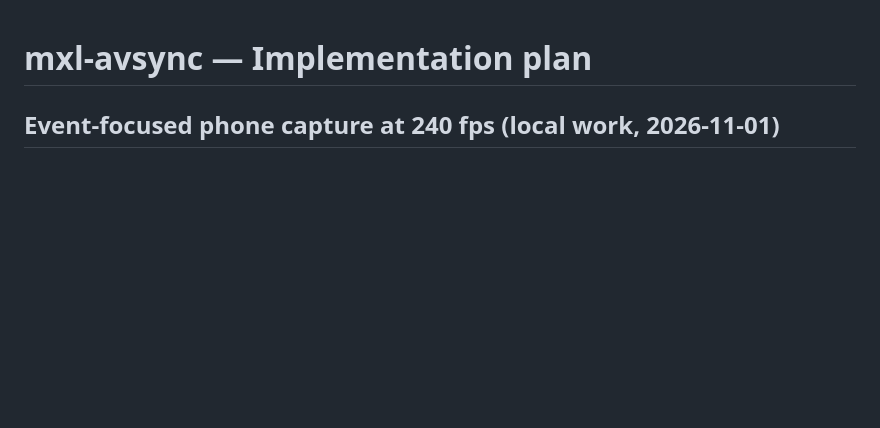
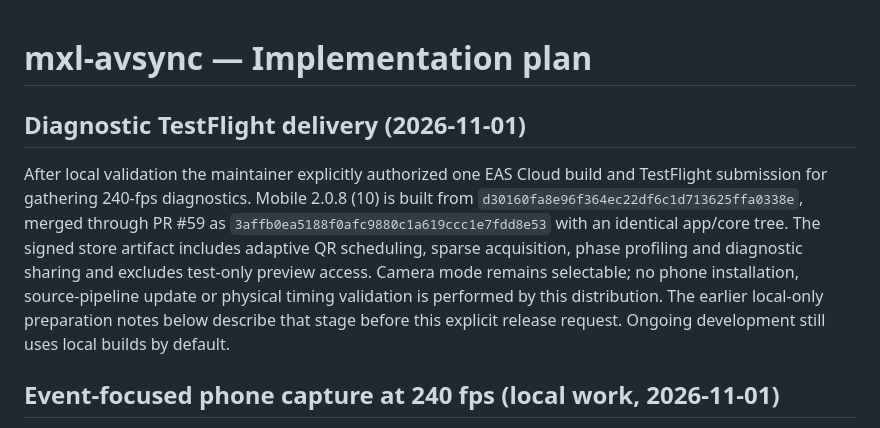
Before and after one commit to LeeO86/mxl-avsync, a Markdown page: IMPLEMENTATION_PLAN.md, the part around the change. GitHub-like rendering; blank space fills up the shorter version.

Commit message:
Document mobile 2.0.8 build 10 diagnostic TestFlight delivery

```diff
--- a/IMPLEMENTATION_PLAN.md
+++ b/IMPLEMENTATION_PLAN.md
@@ -1,4 +1,17 @@
 # mxl-avsync — Implementation plan
+
+## Diagnostic TestFlight delivery (2026-11-01)
+
+After local validation the maintainer explicitly authorized one EAS Cloud build
+and TestFlight submission for gathering 240-fps diagnostics. Mobile 2.0.8 (10)
+is built from `d30160fa8e96f364ec22df6c1d713625ffa0338e`, merged through PR #59
+as `3affb0ea5188f0afc9880c1a619ccc1e7fdd8e53` with an identical app/core tree.
+The signed store artifact includes adaptive QR scheduling, sparse acquisition,
+phase profiling and diagnostic sharing and excludes test-only preview access.
+Camera mode remains selectable; no phone installation, source-pipeline update
+or physical timing validation is performed by this distribution. The earlier
+local-only preparation notes below describe that stage before this explicit
+release request. Ongoing development still uses local builds by default.
 
 ## Event-focused phone capture at 240 fps (local work, 2026-11-01)
 
```
Also changed, not shown: CHANGELOG.md (+5 -3 lines), docs/phone-capture.md (+3 -2 lines).
